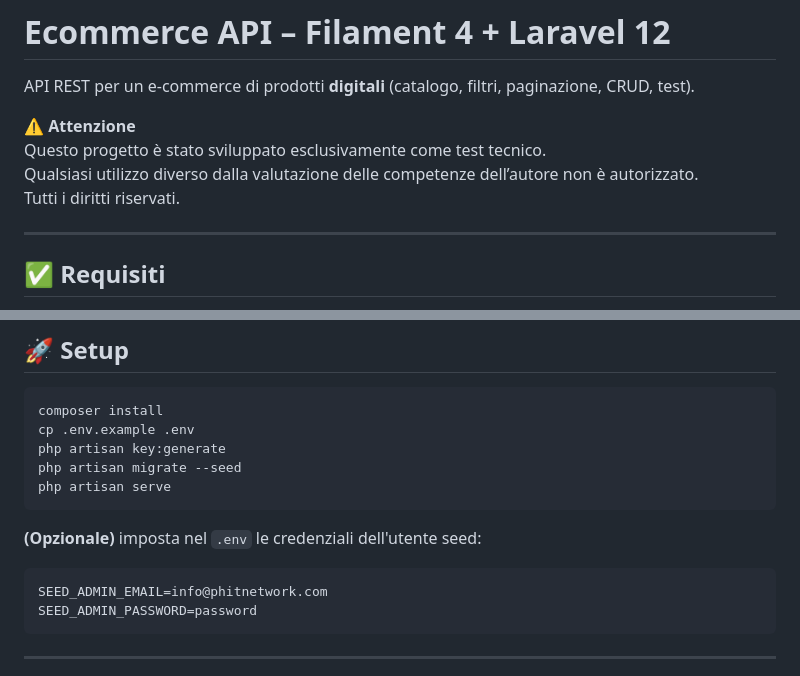
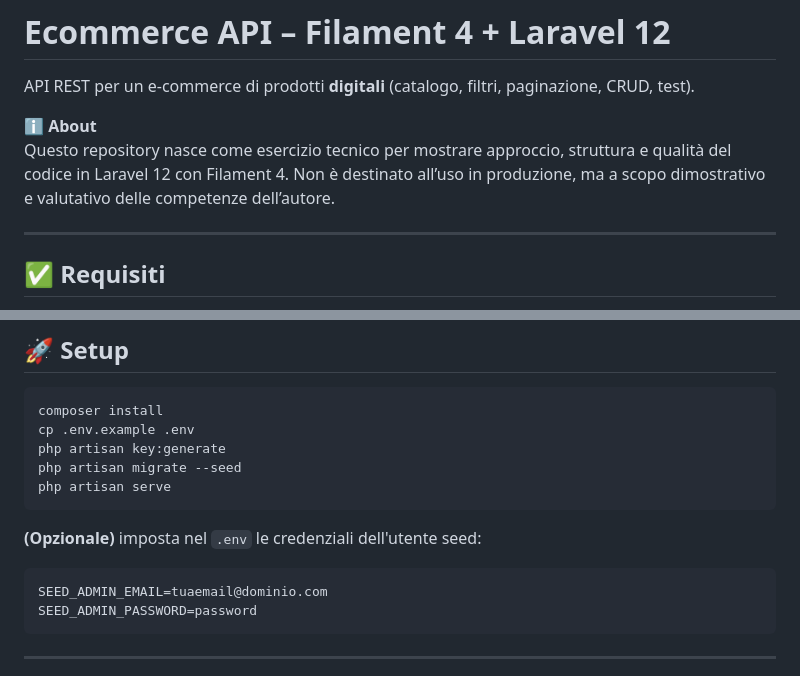
Before and after one commit to phitnetwork/ecommerce-api-laravel, a Markdown page: README.md, 2 parts joined by grey strips. Rendered like a GitHub page.

````diff
--- a/README.md
+++ b/README.md
@@ -2,10 +2,9 @@
 
 API REST per un e-commerce di prodotti **digitali** (catalogo, filtri, paginazione, CRUD, test).
 
-⚠️ **Attenzione**
-Questo progetto è stato sviluppato esclusivamente come test tecnico.
-Qualsiasi utilizzo diverso dalla valutazione delle competenze dell’autore non è autorizzato.
-Tutti i diritti riservati.
+ℹ️ **About**
+Questo repository nasce come esercizio tecnico per mostrare approccio, struttura e qualità del codice in Laravel 12 con Filament 4.
+Non è destinato all’uso in produzione, ma a scopo dimostrativo e valutativo delle competenze dell’autore.
 
 ---
 
@@ -30,7 +29,7 @@ php artisan serve
 
 **(Opzionale)** imposta nel `.env` le credenziali dell'utente seed:
 ```
-SEED_ADMIN_EMAIL=info@phitnetwork.com
+SEED_ADMIN_EMAIL=tuaemail@dominio.com
 SEED_ADMIN_PASSWORD=password
 ```
 
````
